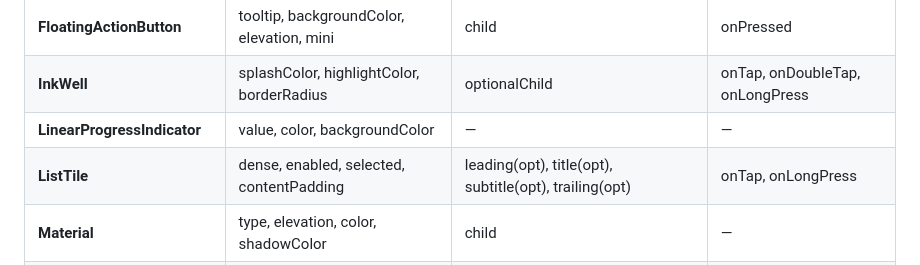
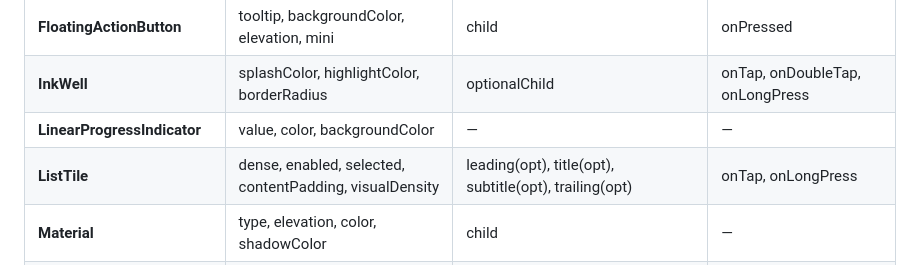
Before and after one commit to BottlePumpkin/rfw_gen, a Markdown page: .claude/rules/rfw-widgets.md, the part around the change. Rendered like a GitHub page.

Commit message:
docs: add visualDensity to ListTile in rfw-widgets.md

```diff
--- a/.claude/rules/rfw-widgets.md
+++ b/.claude/rules/rfw-widgets.md
@@ -84,7 +84,7 @@
 | **FloatingActionButton** | tooltip, backgroundColor, elevation, mini | child | onPressed |
 | **InkWell** | splashColor, highlightColor, borderRadius | optionalChild | onTap, onDoubleTap, onLongPress |
 | **LinearProgressIndicator** | value, color, backgroundColor | — | — |
-| **ListTile** | dense, enabled, selected, contentPadding | leading(opt), title(opt), subtitle(opt), trailing(opt) | onTap, onLongPress |
+| **ListTile** | dense, enabled, selected, contentPadding, visualDensity | leading(opt), title(opt), subtitle(opt), trailing(opt) | onTap, onLongPress |
 | **Material** | type, elevation, color, shadowColor | child | — |
 | **OutlinedButton** | autofocus, clipBehavior | child | onPressed, onLongPress |
 | **OverflowBar** | spacing, alignment, overflowSpacing | childList(children) | — |
```
